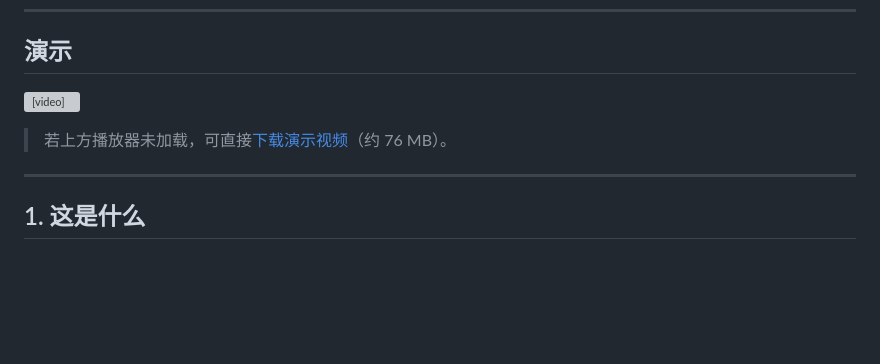
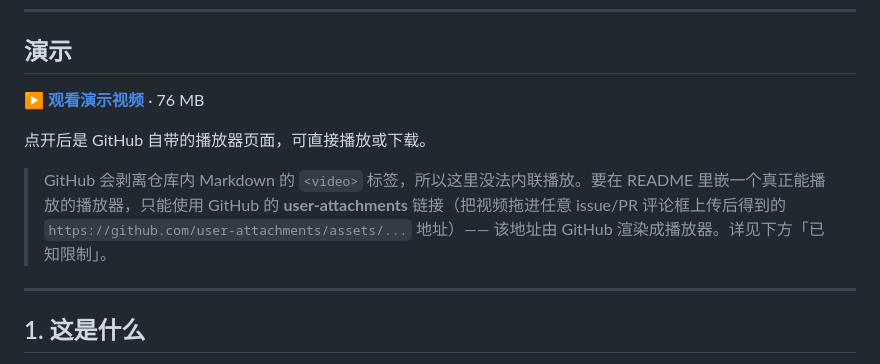
Before and after one commit to godlk96/Smart-Drive-Media, a Markdown page: README.md, the part around the change. Rendered like a GitHub page; blank space fills up the shorter version; grey boxes are pictures that could not be loaded.

Commit message:
docs: 修复 README 演示视频无法内联播放的问题

```diff
--- a/README.md
+++ b/README.md
@@ -13,9 +13,11 @@ HarmonyOS 6（API 22）原生应用 · ArkTS / ArkUI + C++ / FFmpeg 双栈
 
 ## 演示
 
-<video src="https://github.com/godlk96/Smart-Drive-Media/raw/main/docs/media/demo.mp4" controls width="100%"></video>
+▶️ **[观看演示视频](https://github.com/godlk96/Smart-Drive-Media/blob/main/docs/media/demo.mp4)** · 76 MB
 
-> 若上方播放器未加载，可直接[下载演示视频](https://github.com/godlk96/Smart-Drive-Media/raw/main/docs/media/demo.mp4)（约 76 MB）。
+点开后是 GitHub 自带的播放器页面，可直接播放或下载。
+
+> GitHub 会剥离仓库内 Markdown 的 `<video>` 标签，所以这里没法内联播放。要在 README 里嵌一个真正能播放的播放器，只能使用 GitHub 的 **user-attachments** 链接（把视频拖进任意 issue/PR 评论框上传后得到的 `https://github.com/user-attachments/assets/...` 地址）—— 该地址由 GitHub 渲染成播放器。详见下方「已知限制」。
 
 ---
 
```
